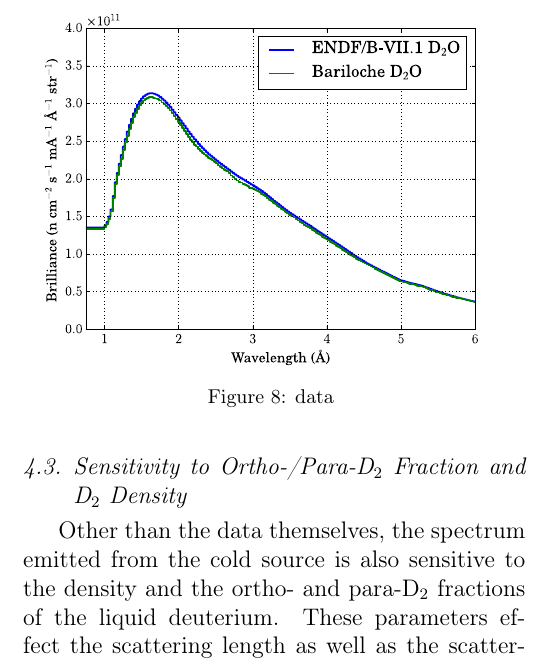
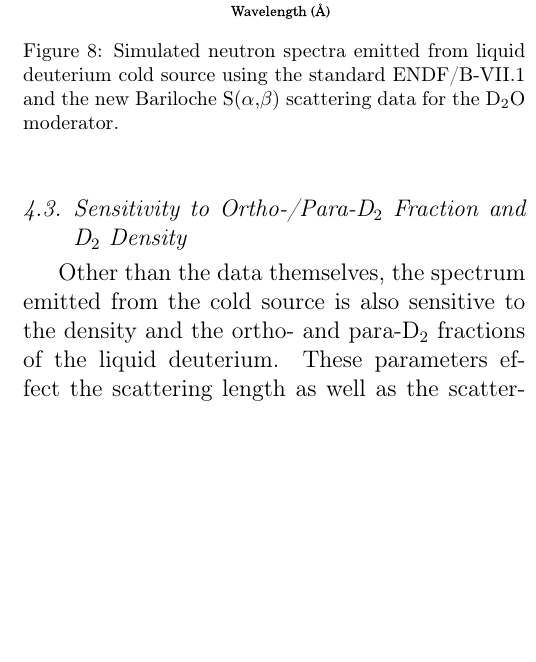
Before and after one commit to sellitforcache/nim-brightness, a LaTeX paper (brightness_manuscript.tex): part of one column of page 6 of 9, cut at the place of the change, the shorter picture padded with empty space. Compiled offline with pdfLaTeX.

Commit message:
figure captions

```diff
--- a/brightness_manuscript.tex
+++ b/brightness_manuscript.tex
@@ -377,7 +377,7 @@ Bariloche also released improved thermal scattering data for light and heavy wat
 \begin{figure}[h!]
   \centering
     \includegraphics[width=\columnwidth]{graphics/data_compare_d2o.eps}
-     \caption{data   \label{fig:data_compare_d2o}}
+     \caption{Simulated neutron spectra emitted from liquid deuterium cold source using the standard ENDF/B-VII.1 and the new Bariloche S($\alpha$,$\beta$) scattering data for the D$_2$O moderator.   \label{fig:data_compare_d2o}}
 \end{figure}
 
 %
@@ -389,12 +389,12 @@ Bariloche also released improved thermal scattering data for light and heavy wat
 \subsection{Sensitivity to Ortho-/Para-D$_2$ Fraction and D$_2$ Density}
 \label{subsec:frac_den}
 
-Other than the data themselves, the spectrum emitted from the cold source is also sensitive to the density and the ortho- and para-D$_2$ fractions of the liquid deuterium.  These parameters effect the scattering length as well as the scattering kinematics of the moderator.  From the operational experience at the ILL, their 20 L liquid deuterium cold source runs at about 80\% nominal density at 25 K at full reactor power \cite{ill_cns}. The nominal saturation density of liquid deuterium at 25 K is 0.162 g/cm$^3$\cite{bnl_cryo}.  Since the average proton current on the SINQ target range from XXX to XXX during the measurement, the density fo the deuterium should be close to the (maximum) saturation value.  Figure \ref{fig:density_compare} shows the variation of the neutrion spectrum due to density reduction from boiling in the deuterium.  A reduction of 80\% was chosen to be the maximum limiting case since the power deposition in the ILL cold source should be greater than that deposited in the SINQ deterium volume.
+Other than the data themselves, the spectrum emitted from the cold source is also sensitive to the density and the ortho- and para-D$_2$ fractions of the liquid deuterium.  These parameters effect the scattering length as well as the scattering kinematics of the moderator.  From the operational experience at the Institut Laue-Langevin (ILL), their 20 L liquid deuterium cold source runs at about 80\% nominal density at 25 K at full reactor power \cite{ill_cns}. The nominal saturation density of liquid deuterium at 25 K is 0.162 g/cm$^3$\cite{bnl_cryo}.  Figure \ref{fig:density_compare} shows the variation of the neutrion spectrum due to density reduction from boiling in the deuterium.  A reduction of 80\% was chosen to be the maximum limiting case since the power deposition in the ILL cold source should be greater than that deposited in the SINQ deuterium volume.
 
 \begin{figure}[h!]
   \centering
     \includegraphics[width=\columnwidth]{graphics/density_compare.eps}
-     \caption{density \label{fig:density_compare}}
+     \caption{Simulated neutron spectra emitted from liquid deuterium cold source at various D$_2$ densities. \label{fig:density_compare}}
 \end{figure}
 
 Figure \ref{fig:density_compare} shows that the peak of calculated spectrum increases with density reduction.  Since the deuterium is more transparent to neutrons at lower densities, the emission region of the modertor becomes larger and less cold, increasing the thermal peak of the spectrum and reducing the cold region (wavelengths greater than the crossing point at 2.75 {\AA}).  From the MCNP simulations done, reducing the deuterium to 80\% nominal density (0.130 g/cm$^3$) increases thermal peak by about 12\%.
```
Also changed, not shown: brightness_manuscript.tex (8 more changed lines).
